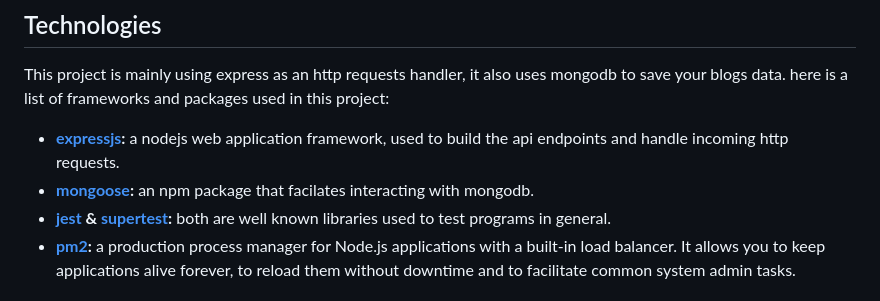
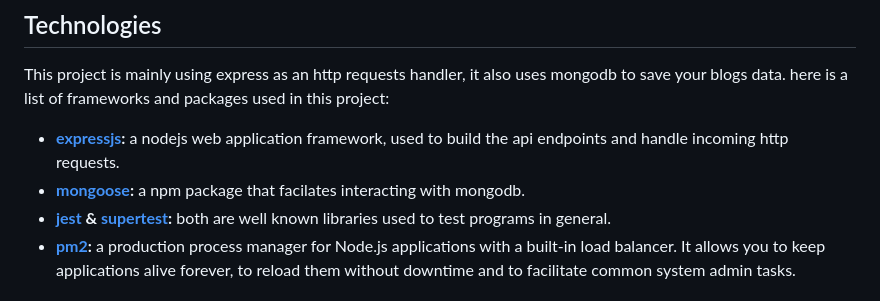
Before and after one commit to mowgly11/blog-api, a Markdown page: README.md, the part around the change. Rendered like a GitHub page.

```diff
--- a/README.md
+++ b/README.md
@@ -10,7 +10,7 @@ My main goal with this project is to provide an open source api that allows deve
 This project is mainly using express as an http requests handler, it also uses mongodb to save your blogs data.
 here is a list of frameworks and packages used in this project:
   * **[expressjs](https://expressjs.com/):** a nodejs web application framework, used to build the api endpoints and handle incoming http requests.
-  * **[mongoose](https://mongoosejs.com/):** an npm package that facilates interacting with mongodb.
+  * **[mongoose](https://mongoosejs.com/):** a npm package that facilates interacting with mongodb.
   * **[jest](https://jestjs.io/) & [supertest](https://www.npmjs.com/package/supertest):** both are well known libraries used to test programs in general.
   * **[pm2](https://www.npmjs.com/package/pm2):** a production process manager for Node.js applications with a built-in load balancer. It allows you to keep applications alive forever, to reload them without downtime and to facilitate common system admin tasks.
 
```
